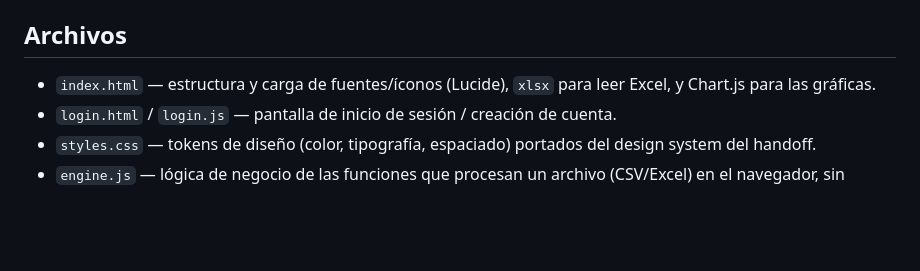
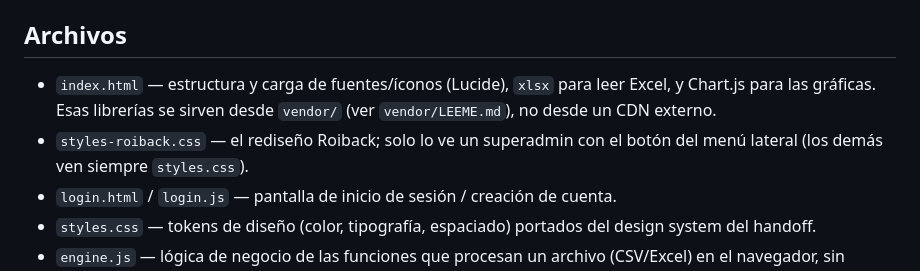
Before and after one commit to cesarvasquezlopez85-coder/paid-media-helper, a Markdown page: webapp/README.md, the part around the change. Drawn GitHub-style; blank space fills up the shorter version.

Commit message:
README: documentar las librerías en vendor/ y la hoja de estilos del rediseño
Co-Authored-By: Claude Sonnet 5.5 <noreply@anthropic.com>

```diff
--- a/webapp/README.md
+++ b/webapp/README.md
@@ -15,7 +15,8 @@ Luego abre `http://localhost:8642` — te va a pedir iniciar sesión o crear cue
 
 ## Archivos
 
-- `index.html` — estructura y carga de fuentes/íconos (Lucide), `xlsx` para leer Excel, y Chart.js para las gráficas.
+- `index.html` — estructura y carga de fuentes/íconos (Lucide), `xlsx` para leer Excel, y Chart.js para las gráficas. Esas librerías se sirven desde `vendor/` (ver `vendor/LEEME.md`), no desde un CDN externo.
+- `styles-roiback.css` — el rediseño Roiback; solo lo ve un superadmin con el botón del menú lateral (los demás ven siempre `styles.css`).
 - `login.html` / `login.js` — pantalla de inicio de sesión / creación de cuenta.
 - `styles.css` — tokens de diseño (color, tipografía, espaciado) portados del design system del handoff.
 - `engine.js` — lógica de negocio de las funciones que procesan un archivo (CSV/Excel) en el navegador, sin dependencias de UI.
```
